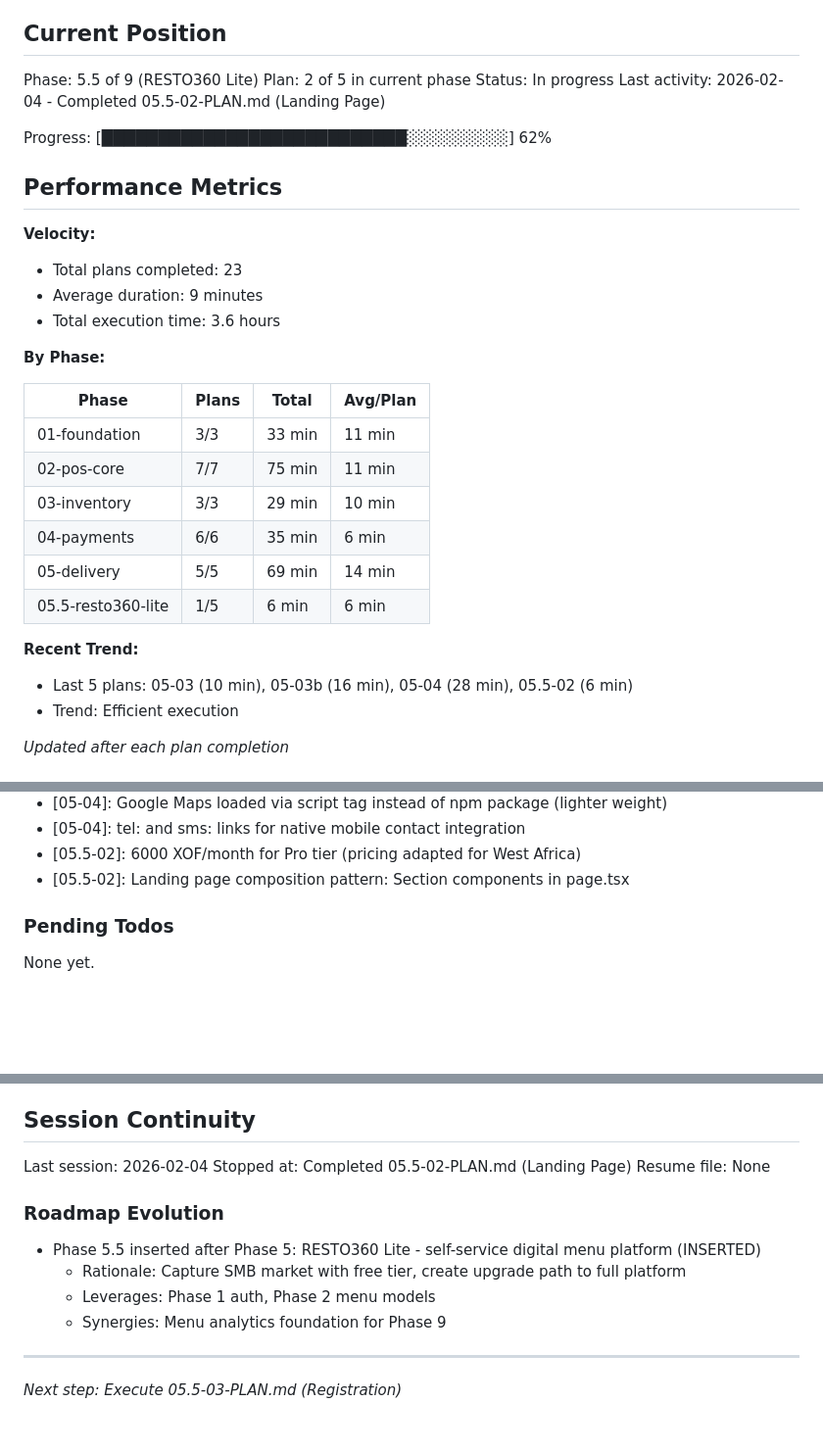
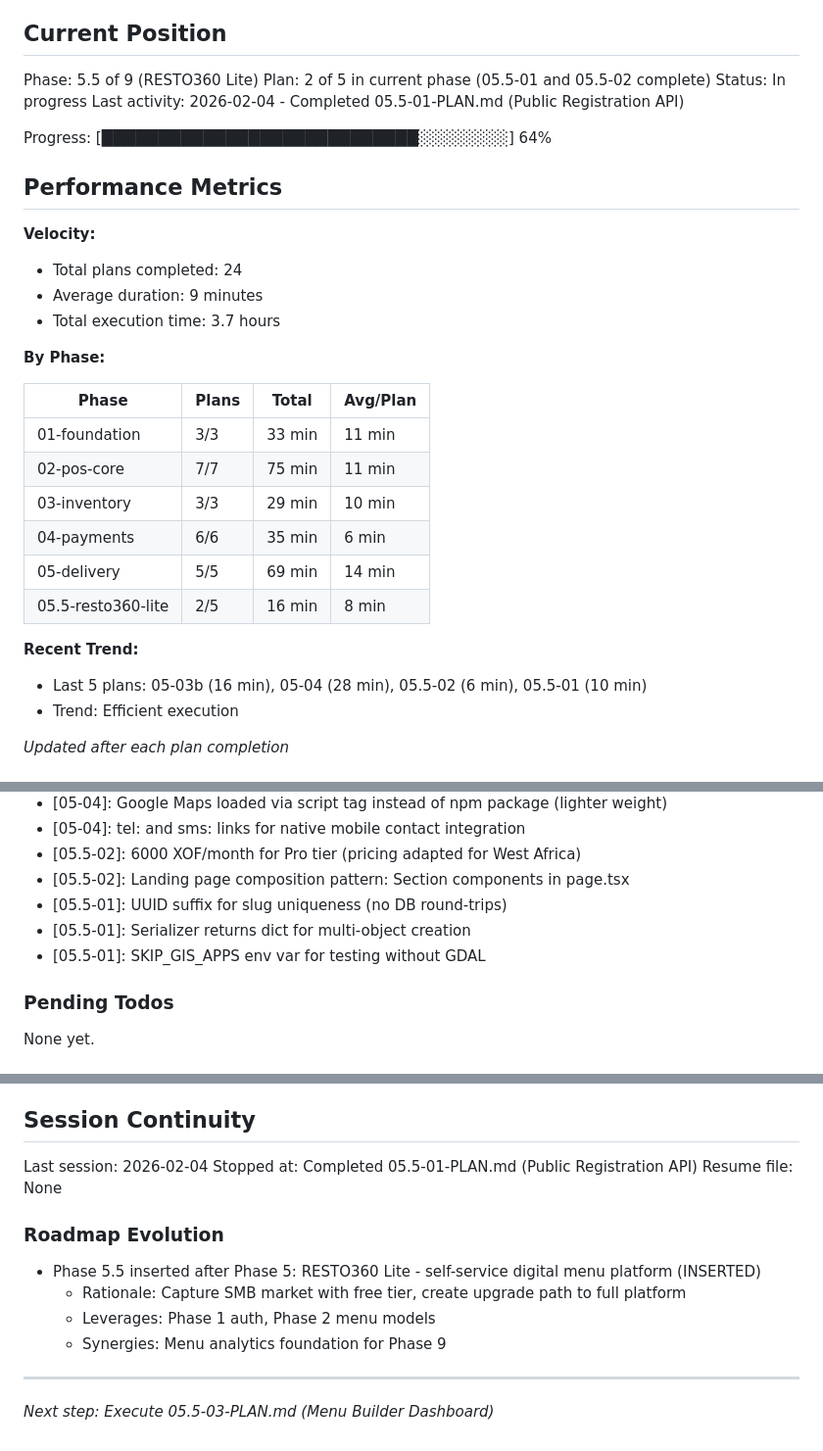
Before and after one commit to aycoul/resto360, a Markdown page: .planning/STATE.md, 3 parts joined by grey strips. Shown at 98% size. Drawn GitHub-style; blank space fills up the shorter version.

Commit message:
docs(05.5-01): complete public registration API plan
Tasks completed: 3/3
- Task 1: Add plan_type field to Restaurant model (pre-existing)
- Task 2: Create public registration endpoint
- Task 3: Write tests for public registration (7 tests)

SUMMARY: .planning/phases/05.5-resto360-lite/05.5-01-SUMMARY.md

```diff
--- a/.planning/STATE.md
+++ b/.planning/STATE.md
@@ -10,18 +10,18 @@ See: .planning/PROJECT.md (updated 2026-02-03)
 ## Current Position
 
 Phase: 5.5 of 9 (RESTO360 Lite)
-Plan: 2 of 5 in current phase
+Plan: 2 of 5 in current phase (05.5-01 and 05.5-02 complete)
 Status: In progress
-Last activity: 2026-02-04 - Completed 05.5-02-PLAN.md (Landing Page)
+Last activity: 2026-02-04 - Completed 05.5-01-PLAN.md (Public Registration API)
 
-Progress: [███████████████████████████░░░░░░░░░] 62%
+Progress: [████████████████████████████░░░░░░░░] 64%
 
 ## Performance Metrics
 
 **Velocity:**
-- Total plans completed: 23
+- Total plans completed: 24
 - Average duration: 9 minutes
-- Total execution time: 3.6 hours
+- Total execution time: 3.7 hours
 
 **By Phase:**
 
@@ -32,10 +32,10 @@ Progress: [███████████████████████
 | 03-inventory | 3/3 | 29 min | 10 min |
 | 04-payments | 6/6 | 35 min | 6 min |
 | 05-delivery | 5/5 | 69 min | 14 min |
-| 05.5-resto360-lite | 1/5 | 6 min | 6 min |
+| 05.5-resto360-lite | 2/5 | 16 min | 8 min |
 
 **Recent Trend:**
-- Last 5 plans: 05-03 (10 min), 05-03b (16 min), 05-04 (28 min), 05.5-02 (6 min)
+- Last 5 plans: 05-03b (16 min), 05-04 (28 min), 05.5-02 (6 min), 05.5-01 (10 min)
 - Trend: Efficient execution
 
 *Updated after each plan completion*
@@ -144,6 +144,9 @@ Recent decisions affecting current work:
 - [05-04]: tel: and sms: links for native mobile contact integration
 - [05.5-02]: 6000 XOF/month for Pro tier (pricing adapted for West Africa)
 - [05.5-02]: Landing page composition pattern: Section components in page.tsx
+- [05.5-01]: UUID suffix for slug uniqueness (no DB round-trips)
+- [05.5-01]: Serializer returns dict for multi-object creation
+- [05.5-01]: SKIP_GIS_APPS env var for testing without GDAL
 
 ### Pending Todos
 
@@ -166,7 +169,7 @@ None yet.
 ## Session Continuity
 
 Last session: 2026-02-04
-Stopped at: Completed 05.5-02-PLAN.md (Landing Page)
+Stopped at: Completed 05.5-01-PLAN.md (Public Registration API)
 Resume file: None
 
 ### Roadmap Evolution
@@ -177,4 +180,4 @@ Resume file: None
   - Synergies: Menu analytics foundation for Phase 9
 
 ---
-*Next step: Execute 05.5-03-PLAN.md (Registration)*
+*Next step: Execute 05.5-03-PLAN.md (Menu Builder Dashboard)*
```
Also changed, not shown: 1 other file.
